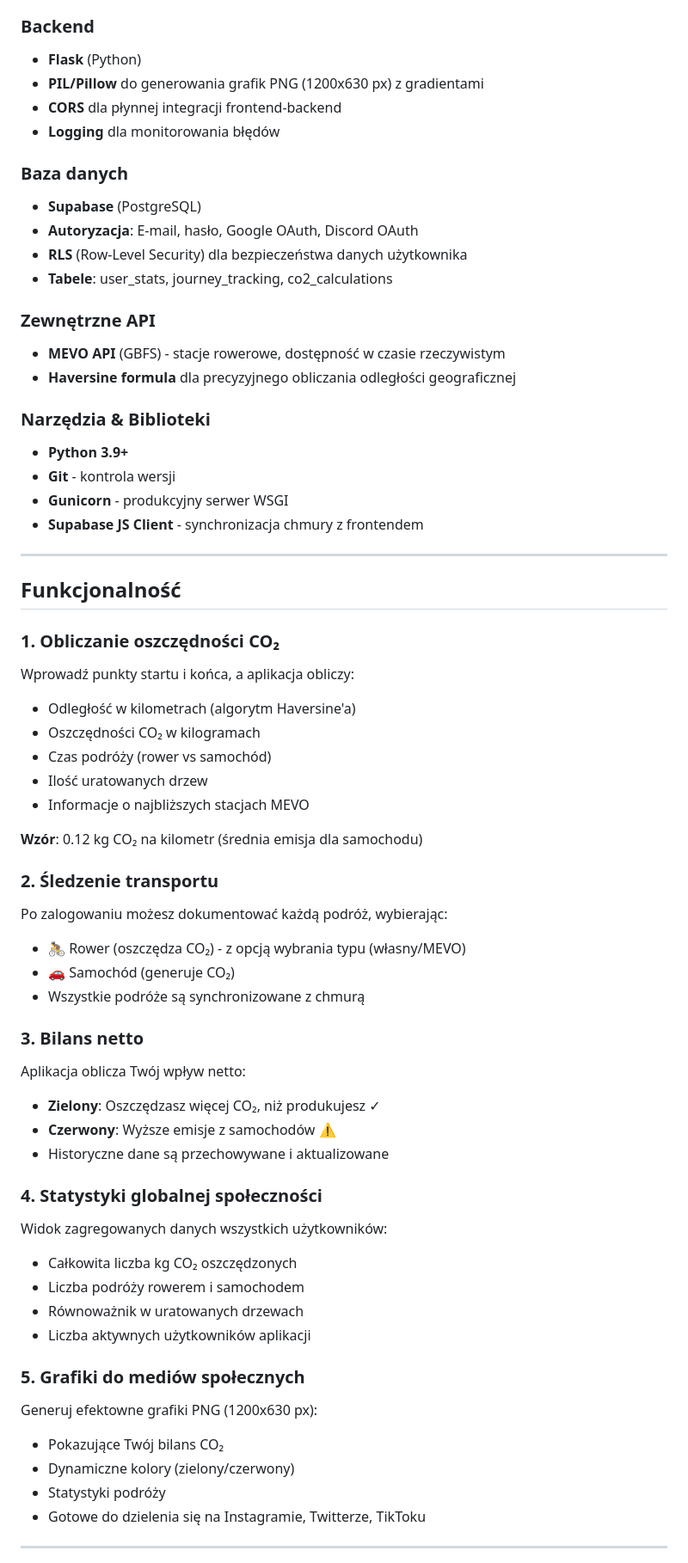
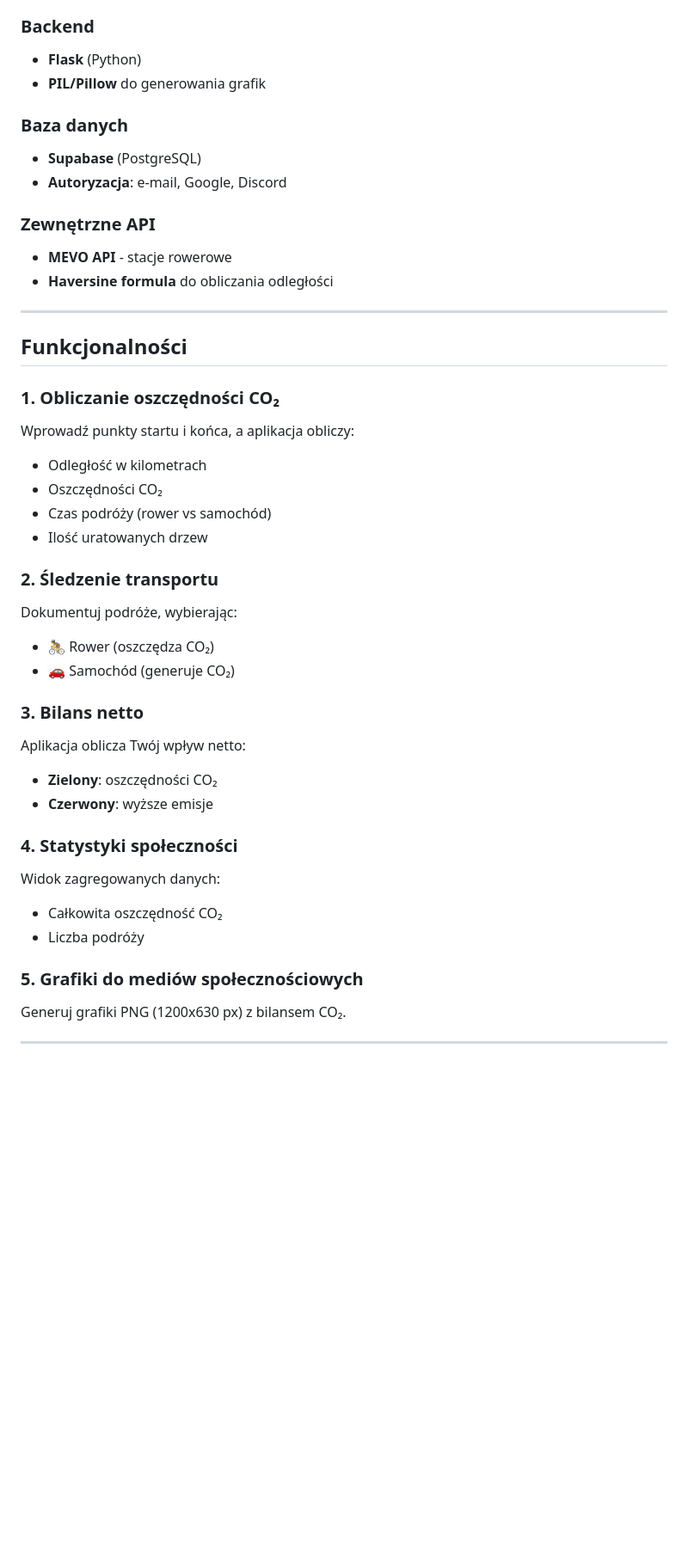
Before and after one commit to morawskidotmy/hackheroes25, a Markdown page: README.md, the part around one of its changes. Shown at 86% size. Drawn GitHub-style; blank space fills up the shorter version.

```diff
--- a/README.md
+++ b/README.md
@@ -60,65 +50,44 @@ sqrt(CO) to innowacyjna aplikacja, która pozwala na śledzenie wpływu Twoich d
 
 ### Backend
 - **Flask** (Python)
-- **PIL/Pillow** do generowania grafik PNG (1200x630 px) z gradientami
-- **CORS** dla płynnej integracji frontend-backend
-- **Logging** dla monitorowania błędów
+- **PIL/Pillow** do generowania grafik
 
 ### Baza danych
 - **Supabase** (PostgreSQL)
-- **Autoryzacja**: E-mail, hasło, Google OAuth, Discord OAuth
-- **RLS** (Row-Level Security) dla bezpieczeństwa danych użytkownika
-- **Tabele**: user_stats, journey_tracking, co2_calculations
+- **Autoryzacja**: e-mail, Google, Discord
 
 ### Zewnętrzne API
-- **MEVO API** (GBFS) - stacje rowerowe, dostępność w czasie rzeczywistym
-- **Haversine formula** dla precyzyjnego obliczania odległości geograficznej
-
-### Narzędzia & Biblioteki
-- **Python 3.9+**
-- **Git** - kontrola wersji
-- **Gunicorn** - produkcyjny serwer WSGI
-- **Supabase JS Client** - synchronizacja chmury z frontendem
+- **MEVO API** - stacje rowerowe
+- **Haversine formula** do obliczania odległości
 
 ---
 
-## Funkcjonalność
+## Funkcjonalności
 
 ### 1. Obliczanie oszczędności CO₂
 Wprowadź punkty startu i końca, a aplikacja obliczy:
-- Odległość w kilometrach (algorytm Haversine'a)
-- Oszczędności CO₂ w kilogramach
+- Odległość w kilometrach
+- Oszczędności CO₂
 - Czas podróży (rower vs samochód)
 - Ilość uratowanych drzew
-- Informacje o najbliższych stacjach MEVO
-
-**Wzór**: 0.12 kg CO₂ na kilometr (średnia emisja dla samochodu)
 
 ### 2. Śledzenie transportu
-Po zalogowaniu możesz dokumentować każdą podróż, wybierając:
-- 🚴 Rower (oszczędza CO₂) - z opcją wybrania typu (własny/MEVO)
+Dokumentuj podróże, wybierając:
+- 🚴 Rower (oszczędza CO₂)
 - 🚗 Samochód (generuje CO₂)
-- Wszystkie podróże są synchronizowane z chmurą
 
 ### 3. Bilans netto
 Aplikacja oblicza Twój wpływ netto:
-- **Zielony**: Oszczędzasz więcej CO₂, niż produkujesz ✓
-- **Czerwony**: Wyższe emisje z samochodów ⚠️
-- Historyczne dane są przechowywane i aktualizowane
+- **Zielony**: oszczędności CO₂
+- **Czerwony**: wyższe emisje
 
-### 4. Statystyki globalnej społeczności
-Widok zagregowanych danych wszystkich użytkowników:
-- Całkowita liczba kg CO₂ oszczędzonych
-- Liczba podróży rowerem i samochodem
-- Równoważnik w uratowanych drzewach
-- Liczba aktywnych użytkowników aplikacji
+### 4. Statystyki społeczności
+Widok zagregowanych danych:
+- Całkowita oszczędność CO₂
+- Liczba podróży
 
-### 5. Grafiki do mediów społecznych
-Generuj efektowne grafiki PNG (1200x630 px):
-- Pokazujące Twój bilans CO₂
-- Dynamiczne kolory (zielony/czerwony)
-- Statystyki podróży
-- Gotowe do dzielenia się na Instagramie, Twitterze, TikToku
+### 5. Grafiki do mediów społecznościowych
+Generuj grafiki PNG (1200x630 px) z bilansem CO₂.
 
 ---
 
```
Also changed, not shown: other parts of README.md (+29 -130 lines).
